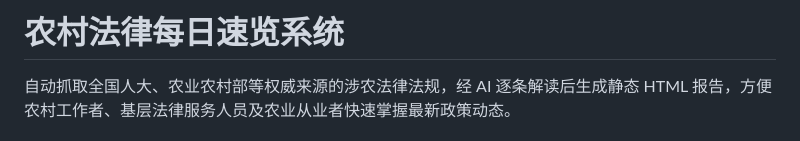
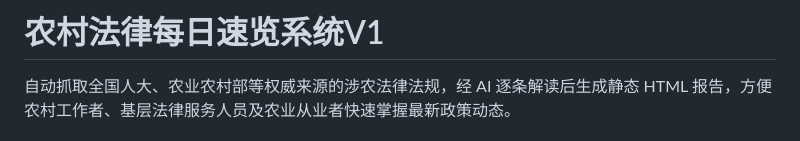
Before and after one commit to yoyorup/rural_laws, a Markdown page: README.md, the part around the change. GitHub-like rendering.

Commit message:
修改readme

```diff
--- a/README.md
+++ b/README.md
@@ -1,4 +1,4 @@
-# 农村法律每日速览系统
+# 农村法律每日速览系统V1
 
 自动抓取全国人大、农业农村部等权威来源的涉农法律法规，经 AI 逐条解读后生成静态 HTML 报告，方便农村工作者、基层法律服务人员及农业从业者快速掌握最新政策动态。
 
```
